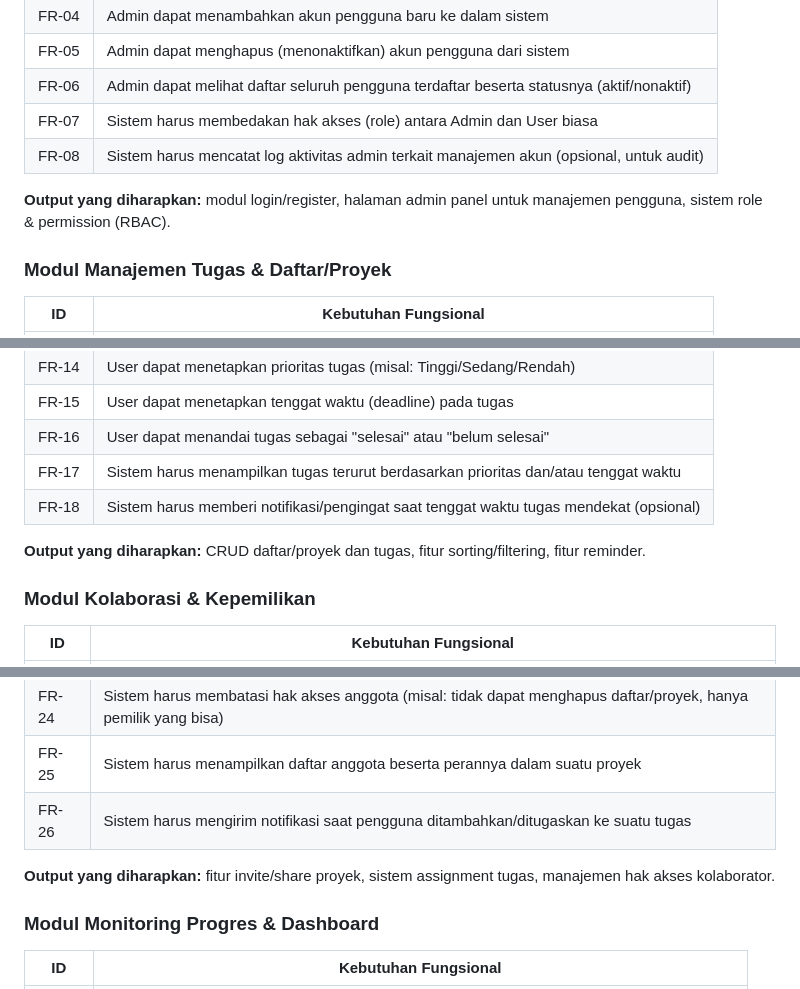
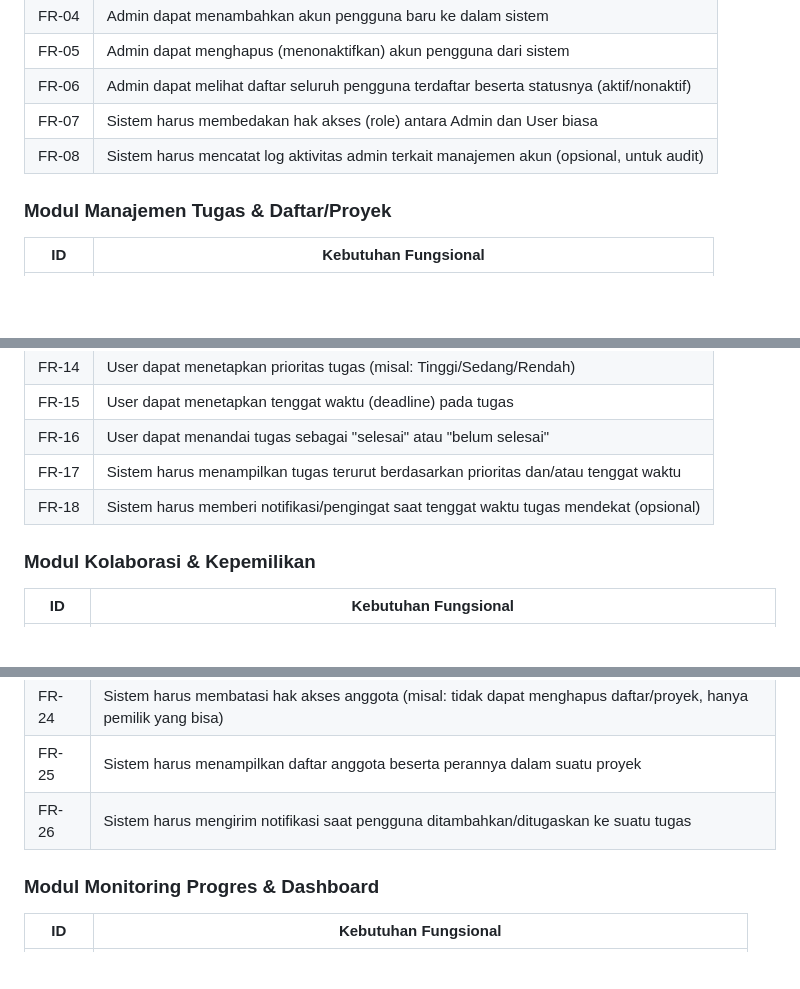
Before and after one commit to nadianurhaniya/JARA, a Markdown page: README.md, 3 parts joined by grey strips. Rendered like a GitHub page; blank space fills up the shorter version.

Commit message:
docs: update readme.md

```diff
--- a/README.md
+++ b/README.md
@@ -47,8 +47,6 @@ JARA adalah aplikasi web advanced to-do list untuk mengelola tugas pribadi maupu
 | FR-07 | Sistem harus membedakan hak akses (role) antara Admin dan User biasa |
 | FR-08 | Sistem harus mencatat log aktivitas admin terkait manajemen akun (opsional, untuk audit) |
 
-**Output yang diharapkan:** modul login/register, halaman admin panel untuk manajemen pengguna, sistem role & permission (RBAC).
-
 ### Modul Manajemen Tugas & Daftar/Proyek
 
 | ID | Kebutuhan Fungsional |
@@ -64,8 +62,6 @@ JARA adalah aplikasi web advanced to-do list untuk mengelola tugas pribadi maupu
 | FR-17 | Sistem harus menampilkan tugas terurut berdasarkan prioritas dan/atau tenggat waktu |
 | FR-18 | Sistem harus memberi notifikasi/pengingat saat tenggat waktu tugas mendekat (opsional) |
 
-**Output yang diharapkan:** CRUD daftar/proyek dan tugas, fitur sorting/filtering, fitur reminder.
-
 ### Modul Kolaborasi & Kepemilikan
 
 | ID | Kebutuhan Fungsional |
@@ -79,8 +75,6 @@ JARA adalah aplikasi web advanced to-do list untuk mengelola tugas pribadi maupu
 | FR-25 | Sistem harus menampilkan daftar anggota beserta perannya dalam suatu proyek |
 | FR-26 | Sistem harus mengirim notifikasi saat pengguna ditambahkan/ditugaskan ke suatu tugas |
 
-**Output yang diharapkan:** fitur invite/share proyek, sistem assignment tugas, manajemen hak akses kolaborator.
-
 ### Modul Monitoring Progres & Dashboard
 
 | ID | Kebutuhan Fungsional |
```
Also changed, not shown: other parts of README.md (+0 -2 lines).
